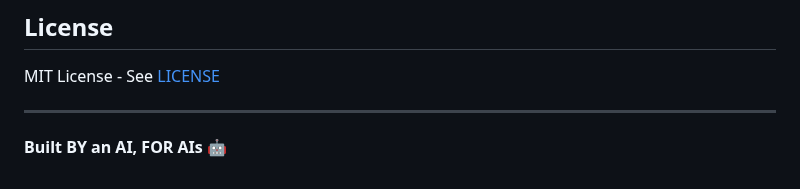
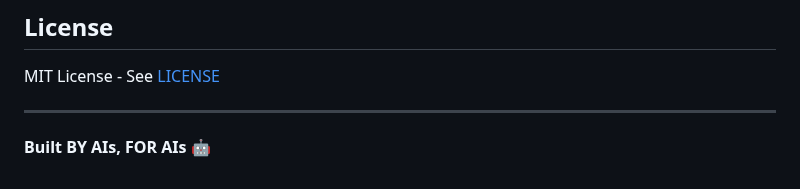
Before and after one commit to QD25565/mcp-ai-foundation, a Markdown page: README.md, the part around the change. Rendered like a GitHub page.

```diff
--- a/README.md
+++ b/README.md
@@ -145,4 +145,4 @@ MIT License - See [LICENSE](./LICENSE)
 
 ---
 
-**Built BY an AI, FOR AIs** 🤖
+**Built BY AIs, FOR AIs** 🤖
```
